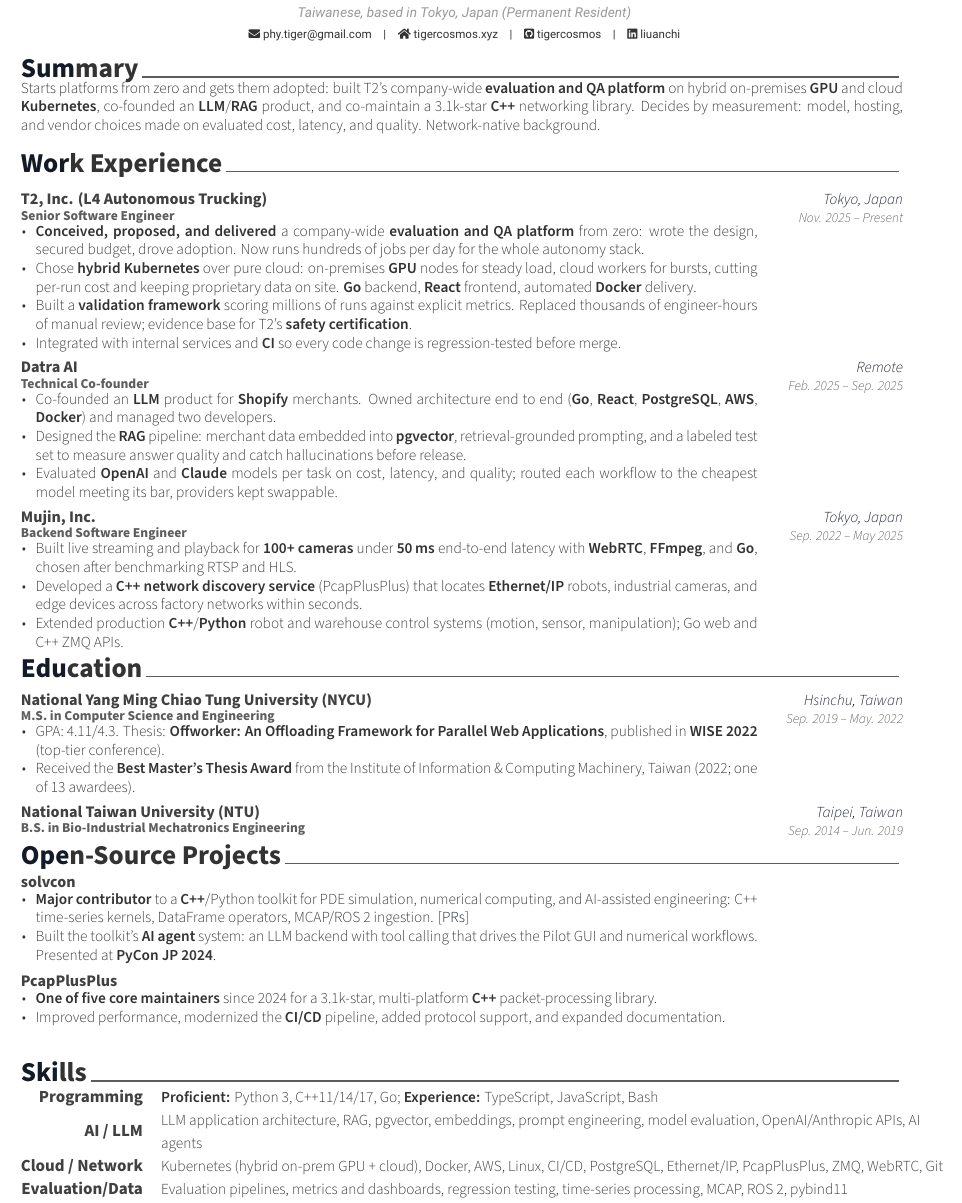
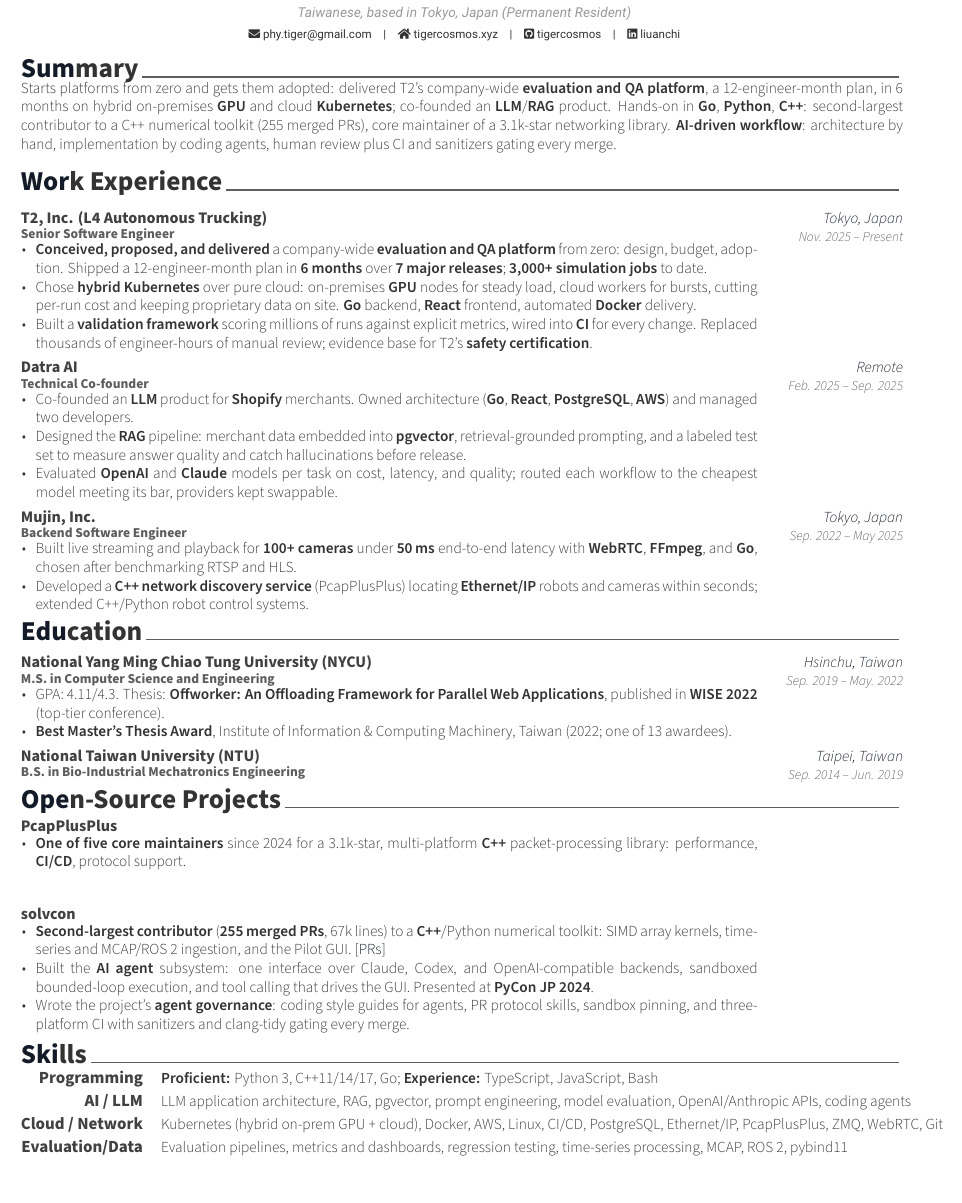
Before and after one commit to tigercosmos/resume, a LaTeX CV (resume.tex, which reads resume/education.tex, resume/experience.tex, resume/opensource.tex): part of the page, cut so that both start at the same text. Compiled offline with XeLaTeX.

Commit message:
Summary and open source: hands-on record and AI-driven workflow
Co-Authored-By: Claude Fable 5.1 <noreply@anthropic.com>

```diff
--- a/resume/education.tex
+++ b/resume/education.tex
@@ -18,7 +18,7 @@
   {
     \begin{cvitems} % Description(s) bullet points
   \item {GPA: 4.11/4.3. Thesis: \textbf{Offworker: An Offloading Framework for Parallel Web Applications}, published in \textbf{WISE 2022} (top-tier conference).}
-  \item {Received the \textbf{Best Master's Thesis Award} from the Institute of Information \& Computing Machinery, Taiwan (2022; one of 13 awardees).}
+  \item {\textbf{Best Master's Thesis Award}, Institute of Information \& Computing Machinery, Taiwan (2022; one of 13 awardees).}
     \end{cvitems}
   }
 
--- a/resume/experience.tex
+++ b/resume/experience.tex
@@ -14,10 +14,9 @@
   {Nov. 2025 -- Present} % Date(s)
     {
       \begin{cvitems} % Description(s) of tasks/responsibilities
-        \item {\textbf{Conceived, proposed, and delivered} a company-wide \textbf{evaluation and QA platform} from zero: wrote the design, secured budget, drove adoption. Now runs hundreds of jobs per day for the whole autonomy stack.}
+        \item {\textbf{Conceived, proposed, and delivered} a company-wide \textbf{evaluation and QA platform} from zero: design, budget, adoption. Shipped a 12-engineer-month plan in \textbf{6 months} over \textbf{7 major releases}; \textbf{3,000+ simulation jobs} to date.}
         \item {Chose \textbf{hybrid Kubernetes} over pure cloud: on-premises \textbf{GPU} nodes for steady load, cloud workers for bursts, cutting per-run cost and keeping proprietary data on site. \textbf{Go} backend, \textbf{React} frontend, automated \textbf{Docker} delivery.}
-        \item {Built a \textbf{validation framework} scoring millions of runs against explicit metrics. Replaced thousands of engineer-hours of manual review; evidence base for T2's \textbf{safety certification}.}
-        \item {Integrated with internal services and \textbf{CI} so every code change is regression-tested before merge.}
+        \item {Built a \textbf{validation framework} scoring millions of runs against explicit metrics, wired into \textbf{CI} for every change. Replaced thousands of engineer-hours of manual review; evidence base for T2's \textbf{safety certification}.}
       \end{cvitems}
     }
 
@@ -32,7 +31,7 @@
   {Feb. 2025 -- Sep. 2025} % Date(s)
     {
       \begin{cvitems} % Description(s) of tasks/responsibilities
-    \item {Co-founded an \textbf{LLM} product for \textbf{Shopify} merchants. Owned architecture end to end (\textbf{Go}, \textbf{React}, \textbf{PostgreSQL}, \textbf{AWS}, \textbf{Docker}) and managed two developers.}
+    \item {Co-founded an \textbf{LLM} product for \textbf{Shopify} merchants. Owned architecture (\textbf{Go}, \textbf{React}, \textbf{PostgreSQL}, \textbf{AWS}) and managed two developers.}
     \item {Designed the \textbf{RAG} pipeline: merchant data embedded into \textbf{pgvector}, retrieval-grounded prompting, and a labeled test set to measure answer quality and catch hallucinations before release.}
     \item {Evaluated \textbf{OpenAI} and \textbf{Claude} models per task on cost, latency, and quality; routed each workflow to the cheapest model meeting its bar, providers kept swappable.}
       \end{cvitems}
@@ -49,9 +48,8 @@
     {
       \begin{cvitems} % Description(s) of tasks/responsibilities
         \item {Built live streaming and playback for \textbf{100+ cameras} under \textbf{50\,ms} end-to-end latency with \textbf{WebRTC}, \textbf{FFmpeg}, and \textbf{Go}, chosen after benchmarking RTSP and HLS.}
-        \item {Developed a \textbf{C++ network discovery service} (PcapPlusPlus) that locates \textbf{Ethernet/IP} robots, industrial cameras, and edge devices across factory networks within seconds.}
-        \item {Extended production \textbf{C++}/\textbf{Python} robot and warehouse control systems (motion, sensor, manipulation); Go web and C++ ZMQ APIs.}
-      \end{cvitems}
+        \item {Developed a \textbf{C++ network discovery service} (PcapPlusPlus) locating \textbf{Ethernet/IP} robots and cameras within seconds; extended C++/Python robot control systems.}
+              \end{cvitems}
     }
 
     \vspace{2mm}
--- a/resume/opensource.tex
+++ b/resume/opensource.tex
@@ -13,28 +13,28 @@
 %---------------------------------------------------------
   \cventry
     {} % Affiliation/role
+    {\href{https://github.com/seladb/PcapPlusPlus/}{PcapPlusPlus}} % Organization/group
+    {} % Location
+    {} % Date(s)
+    {
+      \vspace{-3mm}
+      \begin{cvitems} % Description(s) of experience/contributions/knowledge
+  \item {\textbf{One of five core maintainers} since 2024 for a 3.1k-star, multi-platform \textbf{C++} packet-processing library: performance, \textbf{CI/CD}, protocol support.}
+      \end{cvitems}
+    }
+    \vspace{2mm}
+
+  \cventry
+    {} % Affiliation/role
     {\href{https://github.com/solvcon/solvcon}{solvcon}} % Organization/group
     {} % Location
     {} % Date(s)
     {
       \vspace{-3mm}
       \begin{cvitems} % Description(s) of experience/contributions/knowledge
-  \item {\textbf{Major contributor} to a \textbf{C++}/Python toolkit for PDE simulation, numerical computing, and AI-assisted engineering: C++ time-series kernels, DataFrame operators, MCAP/ROS 2 ingestion. \href{https://github.com/solvcon/solvcon/pulls?q=is:pr+author:tigercosmos}{\textcolor{awesome}{[PRs]}}}
-  \item {Built the toolkit's \textbf{AI agent} system: an LLM backend with tool calling that drives the Pilot GUI and numerical workflows. Presented at \textbf{PyCon JP 2024}.}
-      \end{cvitems}
-    }
-    \vspace{2mm}
-
-  \cventry
-    {} % Affiliation/role
-    {\href{https://github.com/seladb/PcapPlusPlus/}{PcapPlusPlus}} % Organization/group
-    {} % Location
-    {} % Date(s)
-    {
-      \vspace{-3mm}
-      \begin{cvitems} % Description(s) of experience/contributions/knowledge
-  \item {\textbf{One of five core maintainers} since 2024 for a 3.1k-star, multi-platform \textbf{C++} packet-processing library.}
-  \item {Improved performance, modernized the \textbf{CI/CD} pipeline, added protocol support, and expanded documentation.}
+  \item {\textbf{Second-largest contributor} (\textbf{255 merged PRs}, 67k lines) to a \textbf{C++}/Python numerical toolkit: SIMD array kernels, time-series and MCAP/ROS 2 ingestion, and the Pilot GUI. \href{https://github.com/solvcon/solvcon/pulls?q=is:pr+is:merged+author:tigercosmos}{\textcolor{awesome}{[PRs]}}}
+  \item {Built the \textbf{AI agent} subsystem: one interface over Claude, Codex, and OpenAI-compatible backends, sandboxed bounded-loop execution, and tool calling that drives the GUI. Presented at \textbf{PyCon JP 2024}.}
+  \item {Wrote the project's \textbf{agent governance}: coding style guides for agents, PR protocol skills, sandbox pinning, and three-platform CI with sanitizers and clang-tidy gating every merge.}
       \end{cvitems}
     }
     \vspace{2mm}
--- a/resume/skill.tex
+++ b/resume/skill.tex
@@ -16,7 +16,7 @@
       \cvskill
       {AI / LLM} % Category
       {
-        LLM application architecture, RAG, pgvector, embeddings, prompt engineering, model evaluation, OpenAI/Anthropic APIs, AI agents
+        LLM application architecture, RAG, pgvector, prompt engineering, model evaluation, OpenAI/Anthropic APIs, coding agents
       } % Skills
 
     %---------------------------------------------------------
--- a/resume/summary.tex
+++ b/resume/summary.tex
@@ -10,7 +10,8 @@
 \begin{cvparagraph}
 
 %---------------------------------------------------------
-Starts platforms from zero and gets them adopted: built T2's company-wide \textbf{evaluation and QA platform} on hybrid on-premises
-\textbf{GPU} and cloud \textbf{Kubernetes}, co-founded an \textbf{LLM}/\textbf{RAG} product, and co-maintain a 3.1k-star \textbf{C++} networking library.
-Decides by measurement: model, hosting, and vendor choices made on evaluated cost, latency, and quality. Network-native background.
+Starts platforms from zero and gets them adopted: delivered T2's company-wide \textbf{evaluation and QA platform}, a 12-engineer-month plan,
+in 6 months on hybrid on-premises \textbf{GPU} and cloud \textbf{Kubernetes}; co-founded an \textbf{LLM}/\textbf{RAG} product. Hands-on in \textbf{Go}, \textbf{Python},
+\textbf{C++}: second-largest contributor to a C++ numerical toolkit (255 merged PRs), core maintainer of a 3.1k-star networking library.
+\textbf{AI-driven workflow}: architecture by hand, implementation by coding agents, human review plus CI and sanitizers gating every merge.
 \end{cvparagraph}
```
Also changed, not shown: resume.pdf.
